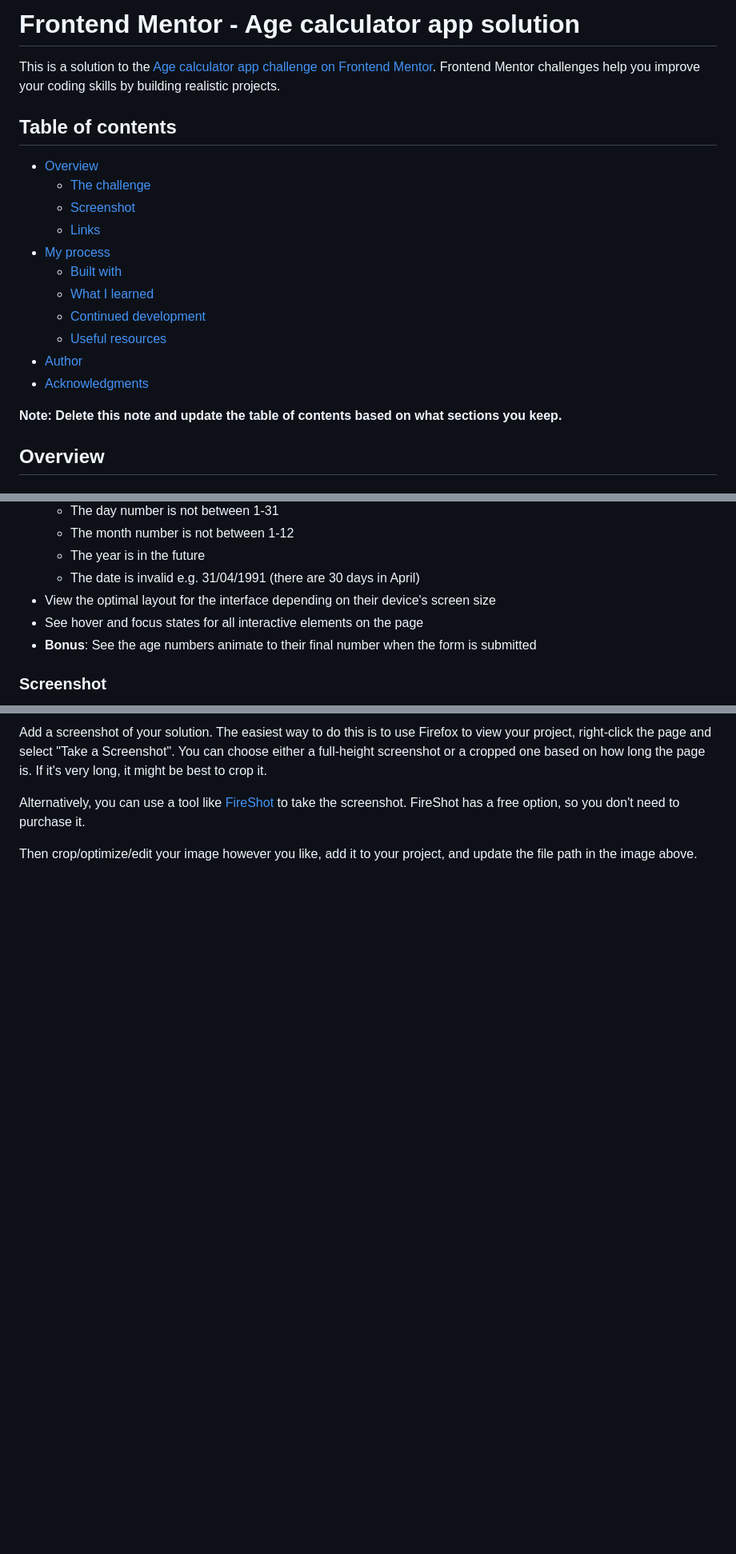
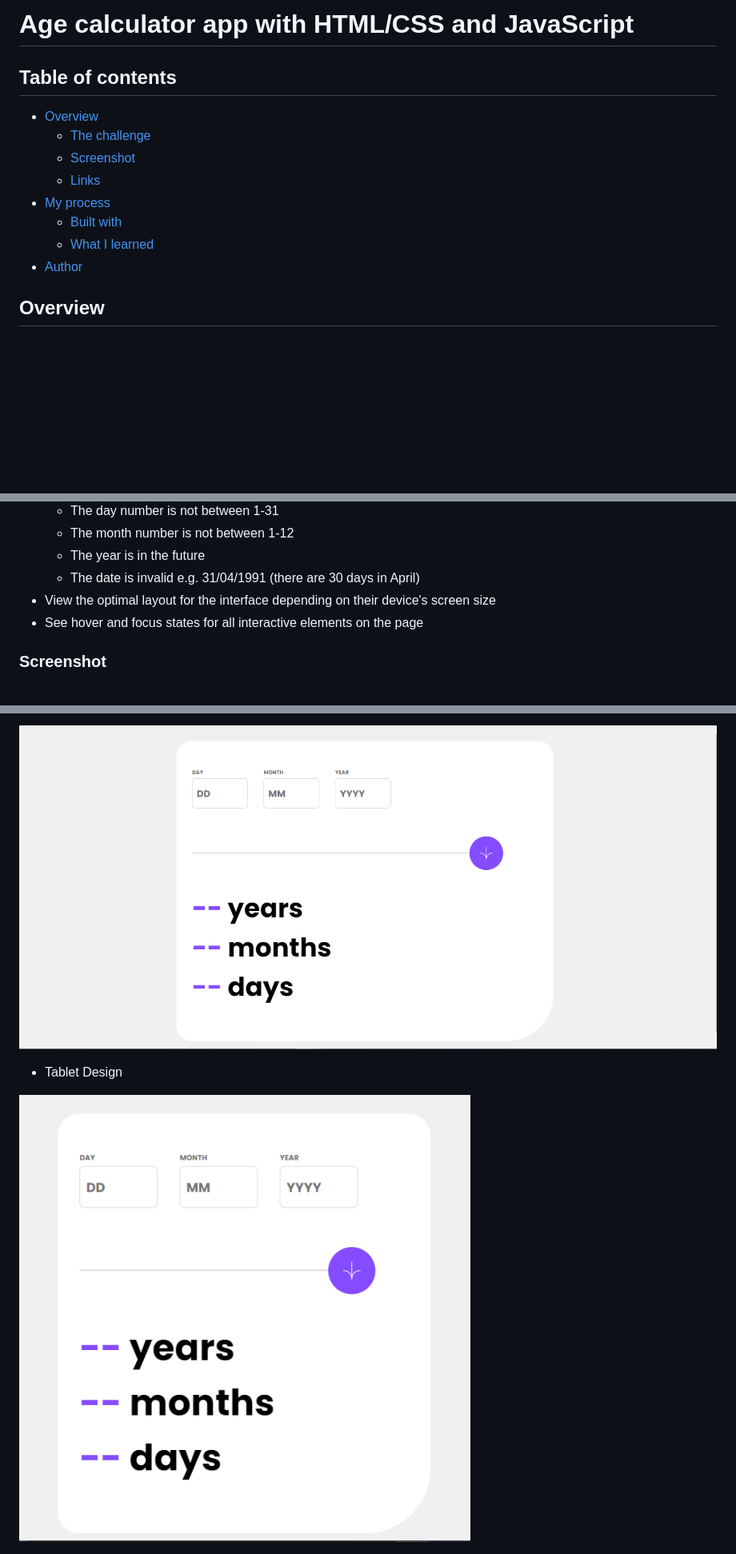
Before and after one commit to MelakuAlehegn/age-calculator-app, a Markdown page: README.md, 3 parts joined by grey strips. Shown at 80% size. GitHub-like rendering; pictures changed too: image-1.png (added), image.png (added); blank space fills up the shorter version.

Commit message:
readme update and responsive behaviour fix

```diff
--- a/README.md
+++ b/README.md
@@ -1,6 +1,4 @@
-# Frontend Mentor - Age calculator app solution
-
-This is a solution to the [Age calculator app challenge on Frontend Mentor](https://www.frontendmentor.io/challenges/age-calculator-app-dF9DFFpj-Q). Frontend Mentor challenges help you improve your coding skills by building realistic projects.
+# Age calculator app with HTML/CSS and JavaScript
 
 ## Table of contents
 
@@ -11,12 +9,7 @@ This is a solution to the [Age calculator app challenge on Frontend Mentor](http
 - [My process](#my-process)
   - [Built with](#built-with)
   - [What I learned](#what-i-learned)
-  - [Continued development](#continued-development)
-  - [Useful resources](#useful-resources)
 - [Author](#author)
-- [Acknowledgments](#acknowledgments)
-
-**Note: Delete this note and update the table of contents based on what sections you keep.**
 
 ## Overview
 
@@ -33,7 +26,6 @@ Users should be able to:
   - The date is invalid e.g. 31/04/1991 (there are 30 days in April)
 - View the optimal layout for the interface depending on their device's screen size
 - See hover and focus states for all interactive elements on the page
-- **Bonus**: See the age numbers animate to their final number when the form is submitted
 
 ### Screenshot
 
@@ -41,7 +33,7 @@ Users should be able to:
 
-Add a screenshot of your solution. The easiest way to do this is to use Firefox to view your project, right-click the page and select "Take a Screenshot". You can choose either a full-height screenshot or a cropped one based on how long the page is. If it's very long, it might be best to crop it.
+![Desktop design](image.png)
 
-Alternatively, you can use a tool like [FireShot](https://getfireshot.com/) to take the screenshot. FireShot has a free option, so you don't need to purchase it.
+- Tablet Design
 
-Then crop/optimize/edit your image however you like, add it to your project, and update the file path in the image above.
+![Tablet Design](image-1.png)
 
```
Also changed, not shown: other parts of README.md (+24 -54 lines), image-2.png (added), image-3.png (added), image-4.png (added), 1 other file.
